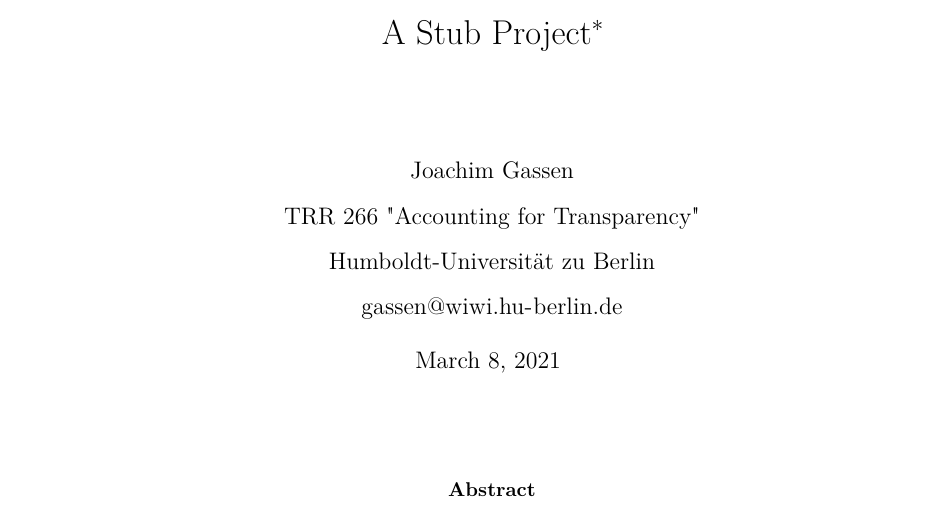
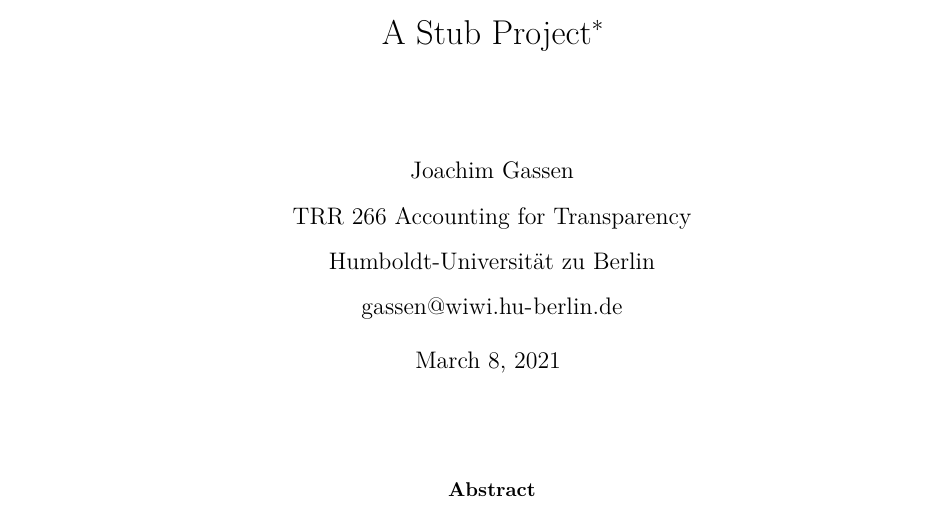
Before and after one commit to trr266/treat, an R Markdown document (doc/paper.Rmd): part of page 1 of 5, cut so that both start at the same text. Rendered offline with R 4.5, knitr and Pandoc, then LaTeX, with nearby package versions; some code elsewhere in the file could not run offline.

Commit message:
removed quotations marks around TRR name

```diff
--- a/doc/paper.Rmd
+++ b/doc/paper.Rmd
@@ -5,7 +5,7 @@ title: |
 
 author: |
   | Joachim Gassen
-  | TRR 266 \"Accounting for Transparency\"
+  | TRR 266 Accounting for Transparency
   | Humboldt-Universität zu Berlin
   | gassen@wiwi.hu-berlin.de
 
```
Also changed, not shown: README.md, doc/paper.Rmd (2 more changed lines).
